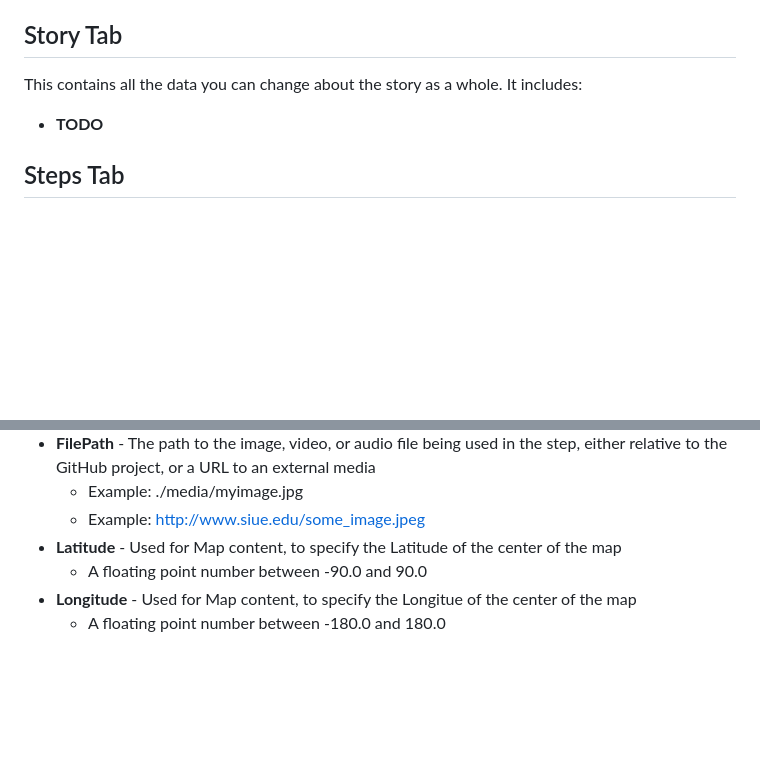
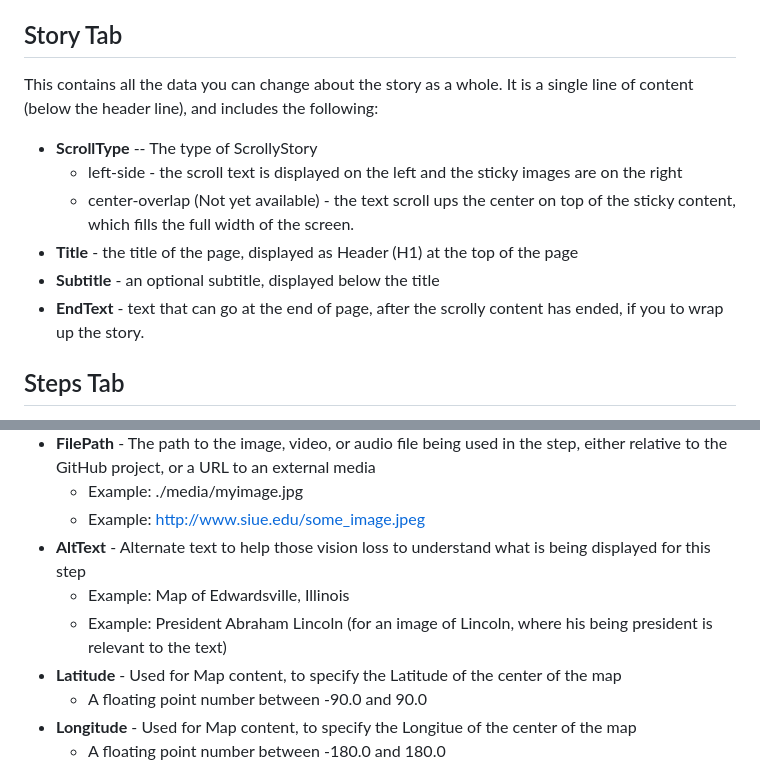
Before and after one commit to msmith0913/twine-annotation, a Markdown page: README.md, 2 parts joined by grey strips. Drawn GitHub-style; blank space fills up the shorter version.

Commit message:
Update readme to include story level data and step altText

```diff
--- a/README.md
+++ b/README.md
@@ -73,9 +73,14 @@ The data available to you is broken down into separate tabs of the spreadsheet
 
 ## Story Tab
 
-This contains all the data you can change about the story as a whole. It includes:
+This contains all the data you can change about the story as a whole. It is a single line of content (below the header line), and includes the following:
 
-- **TODO**
+- **ScrollType** -- The type of ScrollyStory
+  - left-side - the scroll text is displayed on the left and the sticky images are on the right
+  - center-overlap (Not yet available) - the text scroll ups the center on top of the sticky content, which fills the full width of the screen.
+- **Title** - the title of the page, displayed as Header (H1) at the top of the page
+- **Subtitle** - an optional subtitle, displayed below the title
+- **EndText** - text that can go at the end of page, after the scrolly content has ended, if you to wrap up the story.
 
 ## Steps Tab
 
@@ -91,6 +96,9 @@ Values are:
 - **FilePath** - The path to the image, video, or audio file being used in the step, either relative to the GitHub project, or a URL to an external media
   - Example: ./media/myimage.jpg
   - Example: http://www.siue.edu/some_image.jpeg
+- **AltText** - Alternate text to help those vision loss to understand what is being displayed for this step
+  - Example: Map of Edwardsville, Illinois
+  - Example: President Abraham Lincoln (for an image of Lincoln, where his being president is relevant to the text)
 - **Latitude** - Used for Map content, to specify the Latitude of the center of the map
   - A floating point number between -90.0 and 90.0
 - **Longitude** - Used for Map content, to specify the Longitue of the center of the map
```
